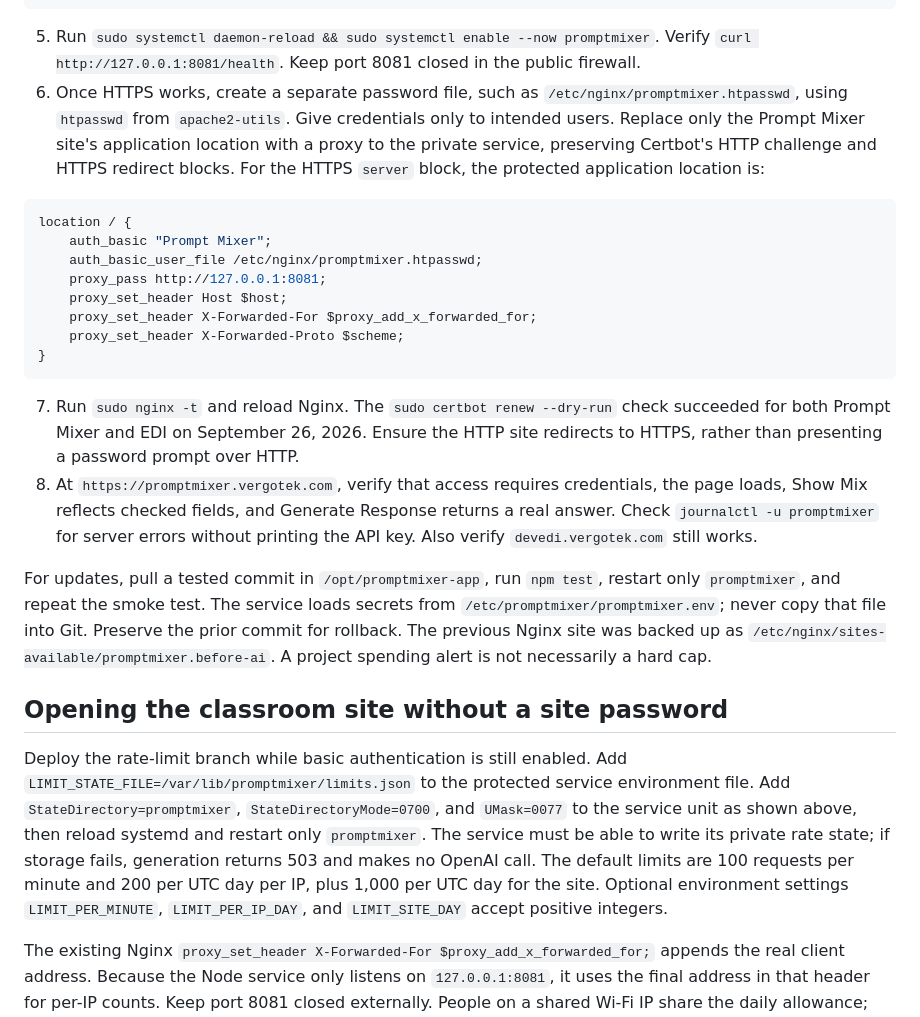
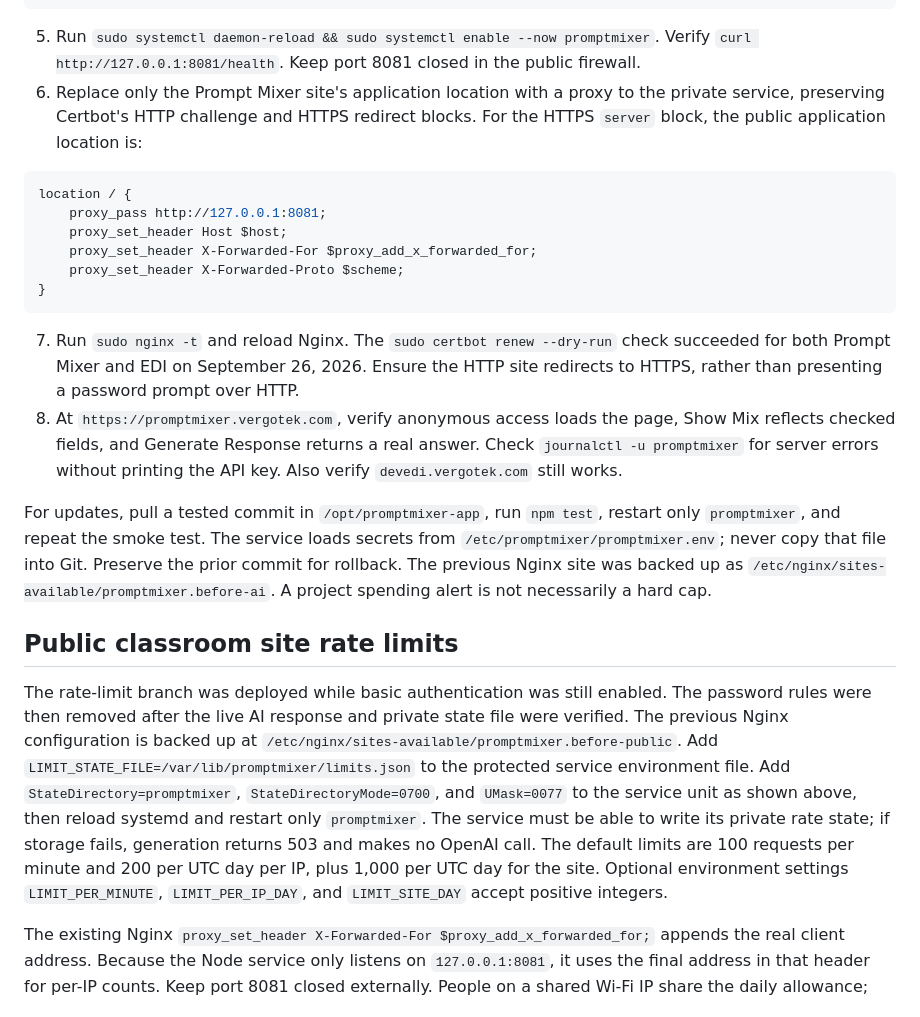
Before and after one commit to scottzastrow/prompt-mixer, a Markdown page: DEPLOY.md, the part around the change. GitHub-like rendering.

Commit message:
Document public rate-limited deployment

````diff
--- a/DEPLOY.md
+++ b/DEPLOY.md
@@ -32,12 +32,10 @@ WantedBy=multi-user.target
 ```
 
 5. Run `sudo systemctl daemon-reload && sudo systemctl enable --now promptmixer`. Verify `curl http://127.0.0.1:8081/health`. Keep port 8081 closed in the public firewall.
-6. Once HTTPS works, create a separate password file, such as `/etc/nginx/promptmixer.htpasswd`, using `htpasswd` from `apache2-utils`. Give credentials only to intended users. Replace only the Prompt Mixer site's application location with a proxy to the private service, preserving Certbot's HTTP challenge and HTTPS redirect blocks. For the HTTPS `server` block, the protected application location is:
+6. Replace only the Prompt Mixer site's application location with a proxy to the private service, preserving Certbot's HTTP challenge and HTTPS redirect blocks. For the HTTPS `server` block, the public application location is:
 
 ```nginx
 location / {
-    auth_basic "Prompt Mixer";
-    auth_basic_user_file /etc/nginx/promptmixer.htpasswd;
     proxy_pass http://127.0.0.1:8081;
     proxy_set_header Host $host;
     proxy_set_header X-Forwarded-For $proxy_add_x_forwarded_for;
@@ -46,13 +44,13 @@ location / {
 ```
 
 7. Run `sudo nginx -t` and reload Nginx. The `sudo certbot renew --dry-run` check succeeded for both Prompt Mixer and EDI on September 26, 2026. Ensure the HTTP site redirects to HTTPS, rather than presenting a password prompt over HTTP.
-8. At `https://promptmixer.vergotek.com`, verify that access requires credentials, the page loads, Show Mix reflects checked fields, and Generate Response returns a real answer. Check `journalctl -u promptmixer` for server errors without printing the API key. Also verify `devedi.vergotek.com` still works.
+8. At `https://promptmixer.vergotek.com`, verify anonymous access loads the page, Show Mix reflects checked fields, and Generate Response returns a real answer. Check `journalctl -u promptmixer` for server errors without printing the API key. Also verify `devedi.vergotek.com` still works.
 
 For updates, pull a tested commit in `/opt/promptmixer-app`, run `npm test`, restart only `promptmixer`, and repeat the smoke test. The service loads secrets from `/etc/promptmixer/promptmixer.env`; never copy that file into Git. Preserve the prior commit for rollback. The previous Nginx site was backed up as `/etc/nginx/sites-available/promptmixer.before-ai`. A project spending alert is not necessarily a hard cap.
 
-## Opening the classroom site without a site password
+## Public classroom site rate limits
 
-Deploy the rate-limit branch while basic authentication is still enabled. Add `LIMIT_STATE_FILE=/var/lib/promptmixer/limits.json` to the protected service environment file. Add `StateDirectory=promptmixer`, `StateDirectoryMode=0700`, and `UMask=0077` to the service unit as shown above, then reload systemd and restart only `promptmixer`. The service must be able to write its private rate state; if storage fails, generation returns 503 and makes no OpenAI call. The default limits are 100 requests per minute and 200 per UTC day per IP, plus 1,000 per UTC day for the site. Optional environment settings `LIMIT_PER_MINUTE`, `LIMIT_PER_IP_DAY`, and `LIMIT_SITE_DAY` accept positive integers.
+The rate-limit branch was deployed while basic authentication was still enabled. The password rules were then removed after the live AI response and private state file were verified. The previous Nginx configuration is backed up at `/etc/nginx/sites-available/promptmixer.before-public`. Add `LIMIT_STATE_FILE=/var/lib/promptmixer/limits.json` to the protected service environment file. Add `StateDirectory=promptmixer`, `StateDirectoryMode=0700`, and `UMask=0077` to the service unit as shown above, then reload systemd and restart only `promptmixer`. The service must be able to write its private rate state; if storage fails, generation returns 503 and makes no OpenAI call. The default limits are 100 requests per minute and 200 per UTC day per IP, plus 1,000 per UTC day for the site. Optional environment settings `LIMIT_PER_MINUTE`, `LIMIT_PER_IP_DAY`, and `LIMIT_SITE_DAY` accept positive integers.
 
 The existing Nginx `proxy_set_header X-Forwarded-For $proxy_add_x_forwarded_for;` appends the real client address. Because the Node service only listens on `127.0.0.1:8081`, it uses the final address in that header for per-IP counts. Keep port 8081 closed externally. People on a shared Wi-Fi IP share the daily allowance; clearing cookies does not reset the count. Do not place another untrusted proxy in front without reviewing the IP handling.
 
````
